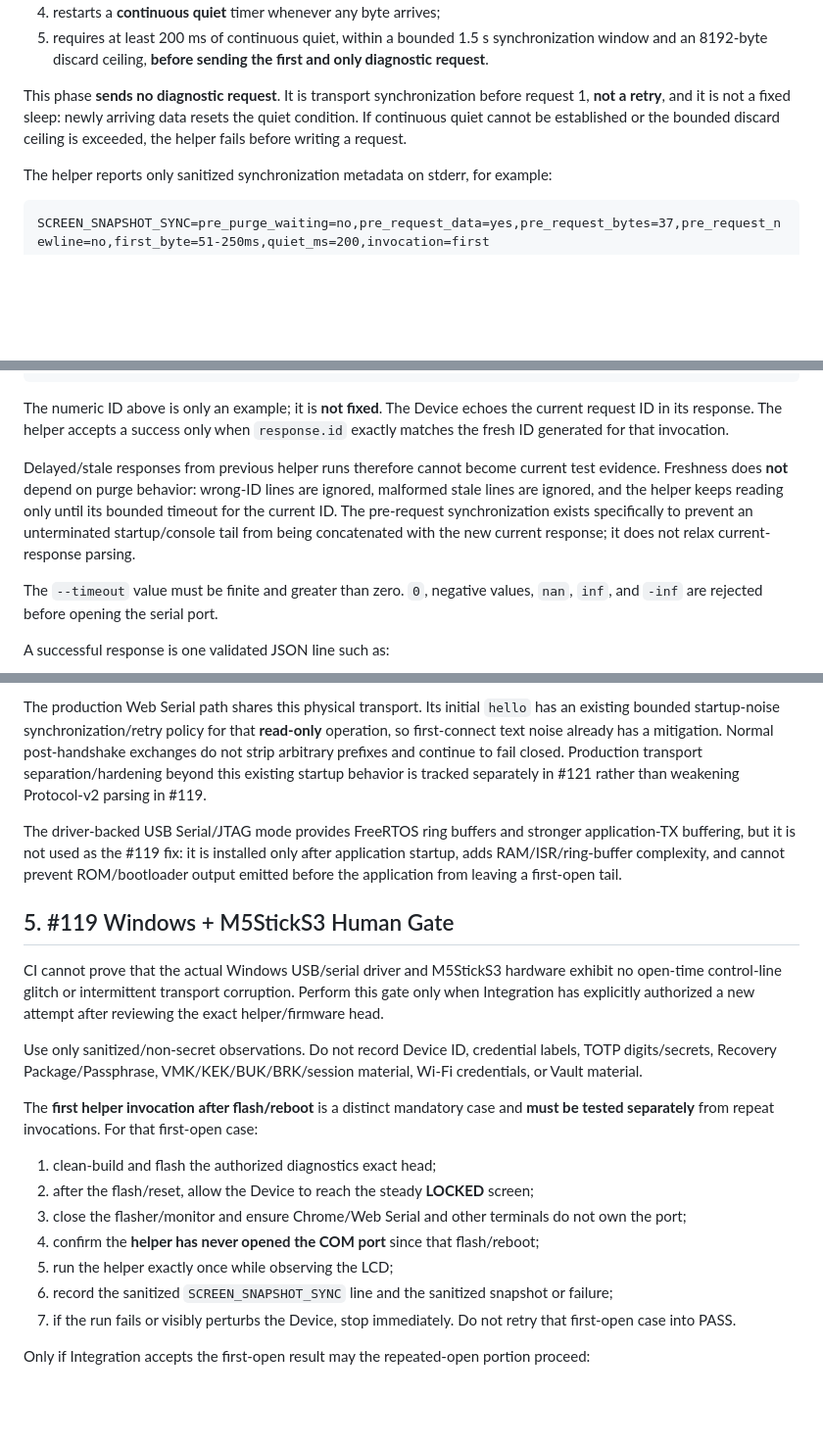
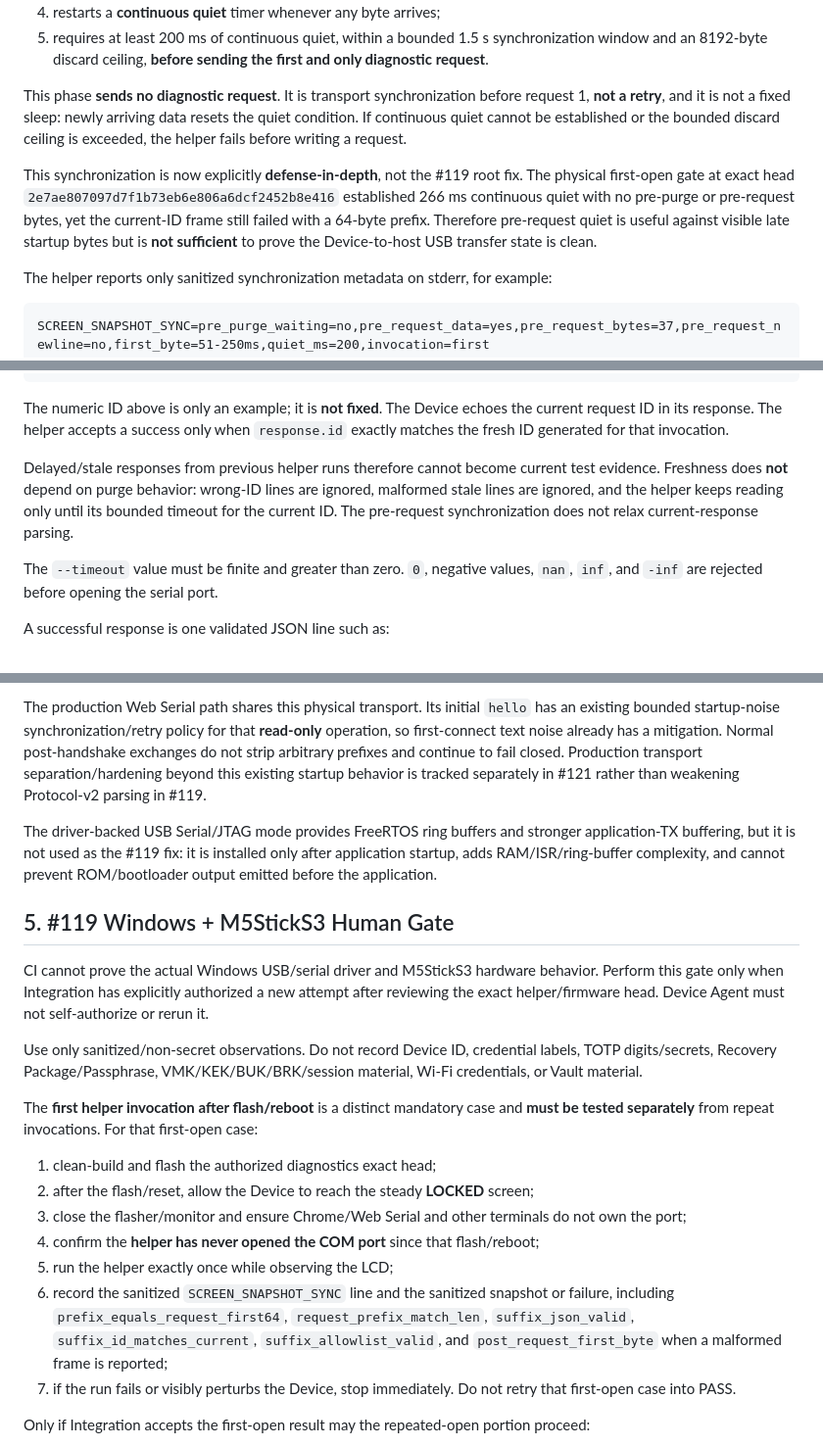
Before and after one commit to miso-develop/m5authenticator, a Markdown page: docs/testing/screen-snapshot-diagnostics.md, 3 parts joined by grey strips. Shown at 98% size. Rendered like a GitHub page; blank space fills up the shorter version.

````diff
--- a/docs/testing/screen-snapshot-diagnostics.md
+++ b/docs/testing/screen-snapshot-diagnostics.md
@@ -113,6 +113,8 @@ Therefore, after opening the port with inactive DTR/RTS, the helper:
 
 This phase **sends no diagnostic request**. It is transport synchronization before request 1, **not a retry**, and it is not a fixed sleep: newly arriving data resets the quiet condition. If continuous quiet cannot be established or the bounded discard ceiling is exceeded, the helper fails before writing a request.
 
+This synchronization is now explicitly **defense-in-depth**, not the #119 root fix. The physical first-open gate at exact head `2e7ae807097d7f1b73eb6e806a6dcf2452b8e416` established 266 ms continuous quiet with no pre-purge or pre-request bytes, yet the current-ID frame still failed with a 64-byte prefix. Therefore pre-request quiet is useful against visible late startup bytes but is **not sufficient** to prove the Device-to-host USB transfer state is clean.
+
 The helper reports only sanitized synchronization metadata on stderr, for example:
 
 ```text
@@ -139,7 +141,7 @@ For every invocation the helper then generates a fresh positive request ID in th
 
 The numeric ID above is only an example; it is **not fixed**. The Device echoes the current request ID in its response. The helper accepts a success only when `response.id` exactly matches the fresh ID generated for that invocation.
 
-Delayed/stale responses from previous helper runs therefore cannot become current test evidence. Freshness does **not** depend on purge behavior: wrong-ID lines are ignored, malformed stale lines are ignored, and the helper keeps reading only until its bounded timeout for the current ID. The pre-request synchronization exists specifically to prevent an unterminated startup/console tail from being concatenated with the new current response; it does not relax current-response parsing.
+Delayed/stale responses from previous helper runs therefore cannot become current test evidence. Freshness does **not** depend on purge behavior: wrong-ID lines are ignored, malformed stale lines are ignored, and the helper keeps reading only until its bounded timeout for the current ID. The pre-request synchronization does not relax current-response parsing.
 
 The `--timeout` value must be finite and greater than zero. `0`, negative values, `nan`, `inf`, and `-inf` are rejected before opening the serial port.
 
@@ -196,11 +218,11 @@ ESP-IDF logging normally uses the console standard stream, and USB Serial/JTAG i
 
 The production Web Serial path shares this physical transport. Its initial `hello` has an existing bounded startup-noise synchronization/retry policy for that **read-only** operation, so first-connect text noise already has a mitigation. Normal post-handshake exchanges do not strip arbitrary prefixes and continue to fail closed. Production transport separation/hardening beyond this existing startup behavior is tracked separately in #121 rather than weakening Protocol-v2 parsing in #119.
 
-The driver-backed USB Serial/JTAG mode provides FreeRTOS ring buffers and stronger application-TX buffering, but it is not used as the #119 fix: it is installed only after application startup, adds RAM/ISR/ring-buffer complexity, and cannot prevent ROM/bootloader output emitted before the application from leaving a first-open tail.
+The driver-backed USB Serial/JTAG mode provides FreeRTOS ring buffers and stronger application-TX buffering, but it is not used as the #119 fix: it is installed only after application startup, adds RAM/ISR/ring-buffer complexity, and cannot prevent ROM/bootloader output emitted before the application.
 
 ## 5. #119 Windows + M5StickS3 Human Gate
 
-CI cannot prove that the actual Windows USB/serial driver and M5StickS3 hardware exhibit no open-time control-line glitch or intermittent transport corruption. Perform this gate only when Integration has explicitly authorized a new attempt after reviewing the exact helper/firmware head.
+CI cannot prove the actual Windows USB/serial driver and M5StickS3 hardware behavior. Perform this gate only when Integration has explicitly authorized a new attempt after reviewing the exact helper/firmware head. Device Agent must not self-authorize or rerun it.
 
 Use only sanitized/non-secret observations. Do not record Device ID, credential labels, TOTP digits/secrets, Recovery Package/Passphrase, VMK/KEK/BUK/BRK/session material, Wi-Fi credentials, or Vault material.
 
@@ -211,7 +233,7 @@ The **first helper invocation after flash/reboot** is a distinct mandatory case
 3. close the flasher/monitor and ensure Chrome/Web Serial and other terminals do not own the port;
 4. confirm the **helper has never opened the COM port** since that flash/reboot;
 5. run the helper exactly once while observing the LCD;
-6. record the sanitized `SCREEN_SNAPSHOT_SYNC` line and the sanitized snapshot or failure;
+6. record the sanitized `SCREEN_SNAPSHOT_SYNC` line and the sanitized snapshot or failure, including `prefix_equals_request_first64`, `request_prefix_match_len`, `suffix_json_valid`, `suffix_id_matches_current`, `suffix_allowlist_valid`, and `post_request_first_byte` when a malformed frame is reported;
 7. if the run fails or visibly perturbs the Device, stop immediately. Do not retry that first-open case into PASS.
 
 Only if Integration accepts the first-open result may the repeated-open portion proceed:
````
Also changed, not shown: other parts of docs/testing/screen-snapshot-diagnostics.md (+25 -5 lines).
